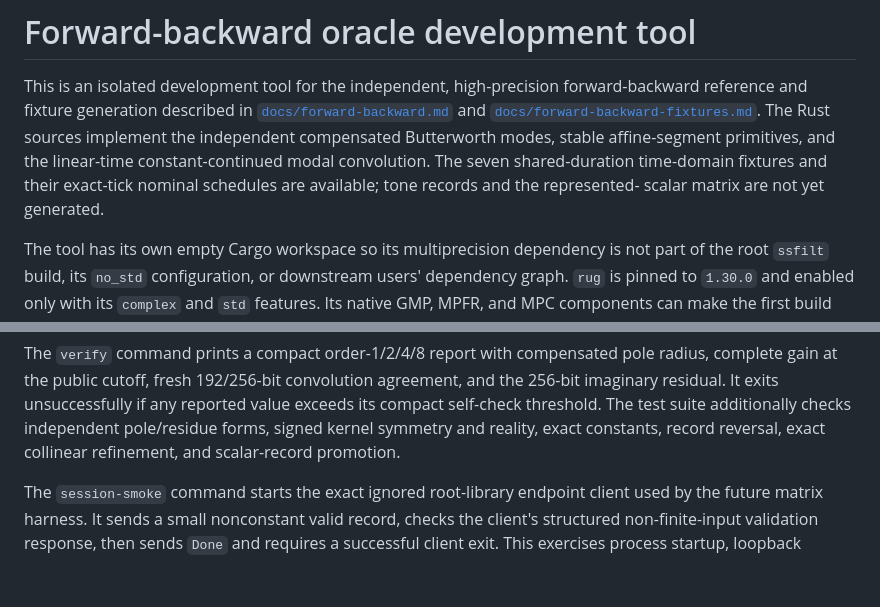
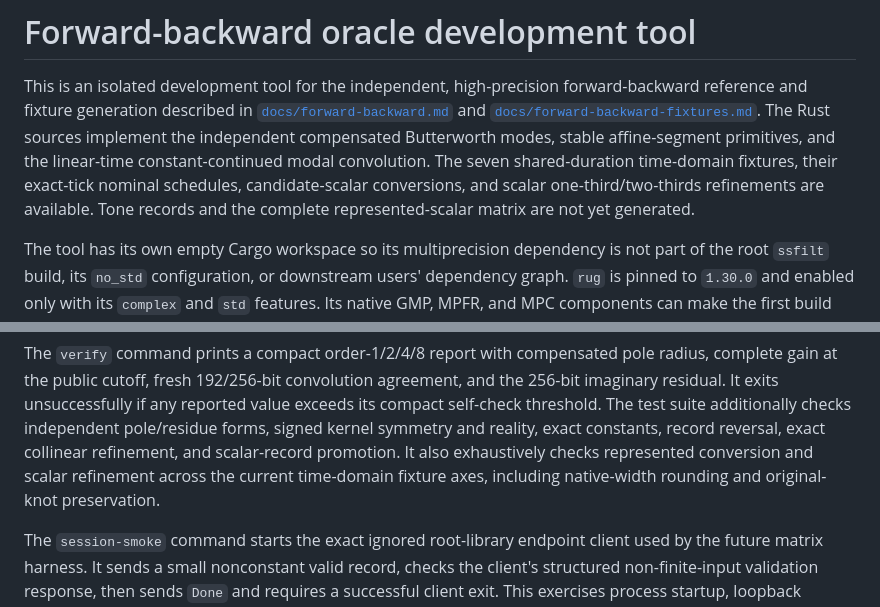
Before and after one commit to YagoMello/ssfilt, a Markdown page: tools/forward_backward_oracle/README.md, 2 parts joined by grey strips. Drawn GitHub-style; blank space fills up the shorter version.

Commit message:
docs: update batch oracle progress

```diff
--- a/tools/forward_backward_oracle/README.md
+++ b/tools/forward_backward_oracle/README.md
@@ -6,9 +6,10 @@ forward-backward reference and fixture generation described in
 [`docs/forward-backward-fixtures.md`](../../docs/forward-backward-fixtures.md).
 The Rust sources implement the independent compensated Butterworth modes,
 stable affine-segment primitives, and the linear-time constant-continued
-modal convolution. The seven shared-duration time-domain fixtures and their
-exact-tick nominal schedules are available; tone records and the represented-
-scalar matrix are not yet generated.
+modal convolution. The seven shared-duration time-domain fixtures, their
+exact-tick nominal schedules, candidate-scalar conversions, and scalar
+one-third/two-thirds refinements are available. Tone records and the complete
+represented-scalar matrix are not yet generated.
 
 The tool has its own empty Cargo workspace so its multiprecision dependency is
 not part of the root `ssfilt` build, its `no_std` configuration, or downstream
@@ -33,7 +34,9 @@ agreement, and the 256-bit imaginary residual. It exits unsuccessfully if any
 reported value exceeds its compact self-check threshold. The test suite
 additionally checks independent pole/residue forms, signed kernel symmetry and
 reality, exact constants, record reversal, exact collinear refinement, and
-scalar-record promotion.
+scalar-record promotion. It also exhaustively checks represented conversion
+and scalar refinement across the current time-domain fixture axes, including
+native-width rounding and original-knot preservation.
 
 The `session-smoke` command starts the exact ignored root-library endpoint
 client used by the future matrix harness. It sends a small nonconstant valid
```
